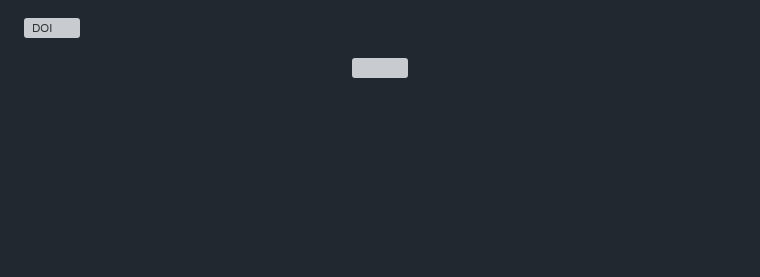
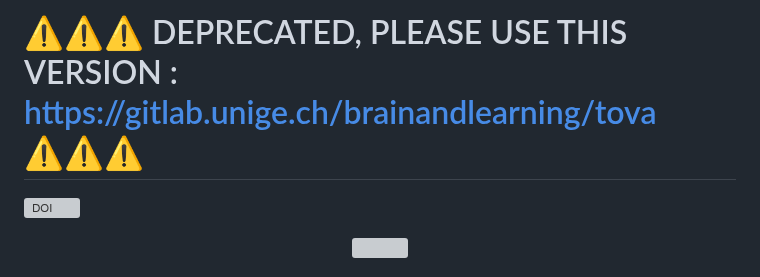
Before and after one commit to kennethrioja/bl_tova, a Markdown page: README.md, the part around the change. GitHub-like rendering; blank space fills up the shorter version; grey boxes are pictures that could not be loaded.

```diff
--- a/README.md
+++ b/README.md
@@ -1,3 +1,5 @@
+# ⚠️⚠️⚠️ DEPRECATED, PLEASE USE THIS VERSION : https://gitlab.unige.ch/brainandlearning/tova ⚠️⚠️⚠️
+
 [![DOI](https://sandbox.zenodo.org/badge/633319443.svg)](https://sandbox.zenodo.org/badge/latestdoi/633319443)
 
 <p align="center">
```
